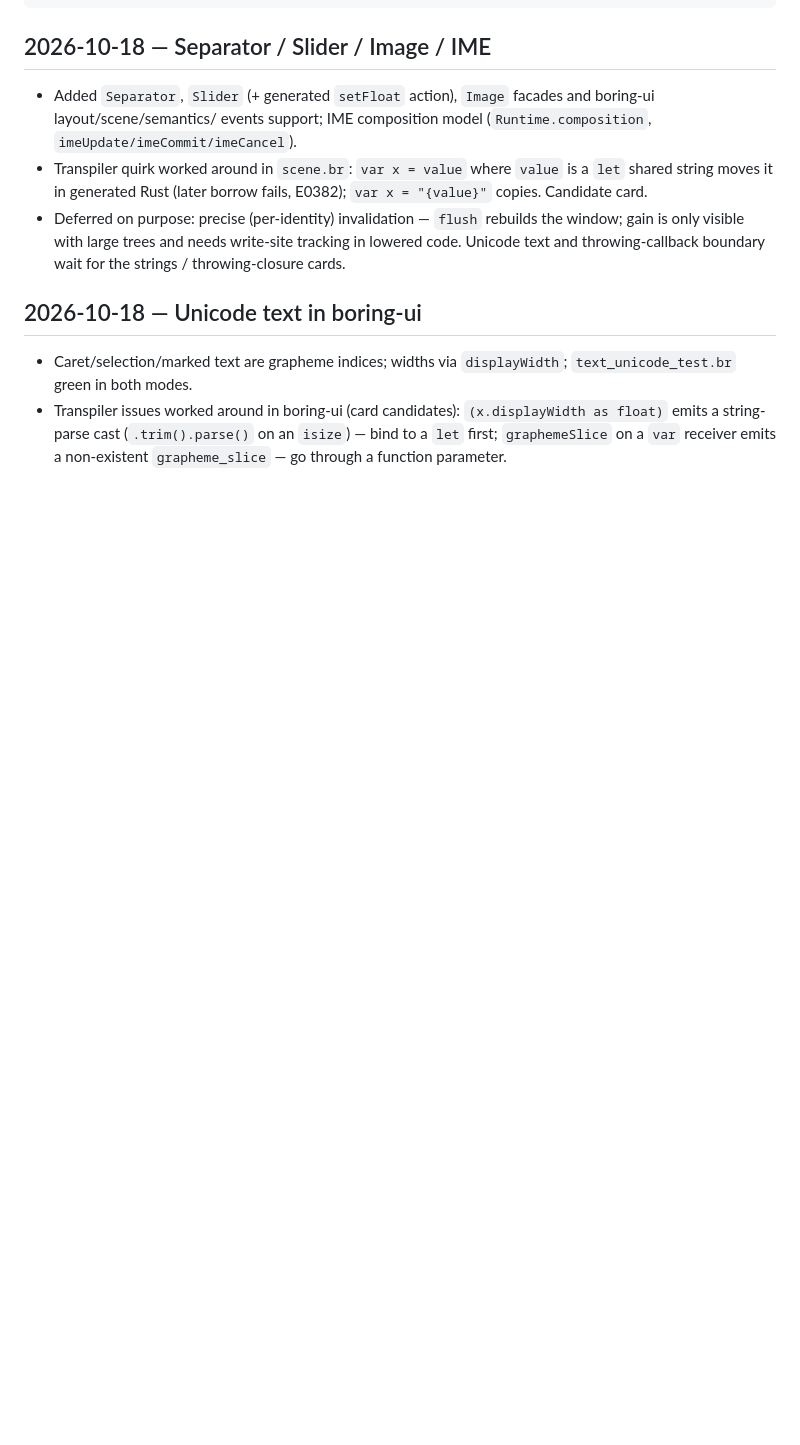
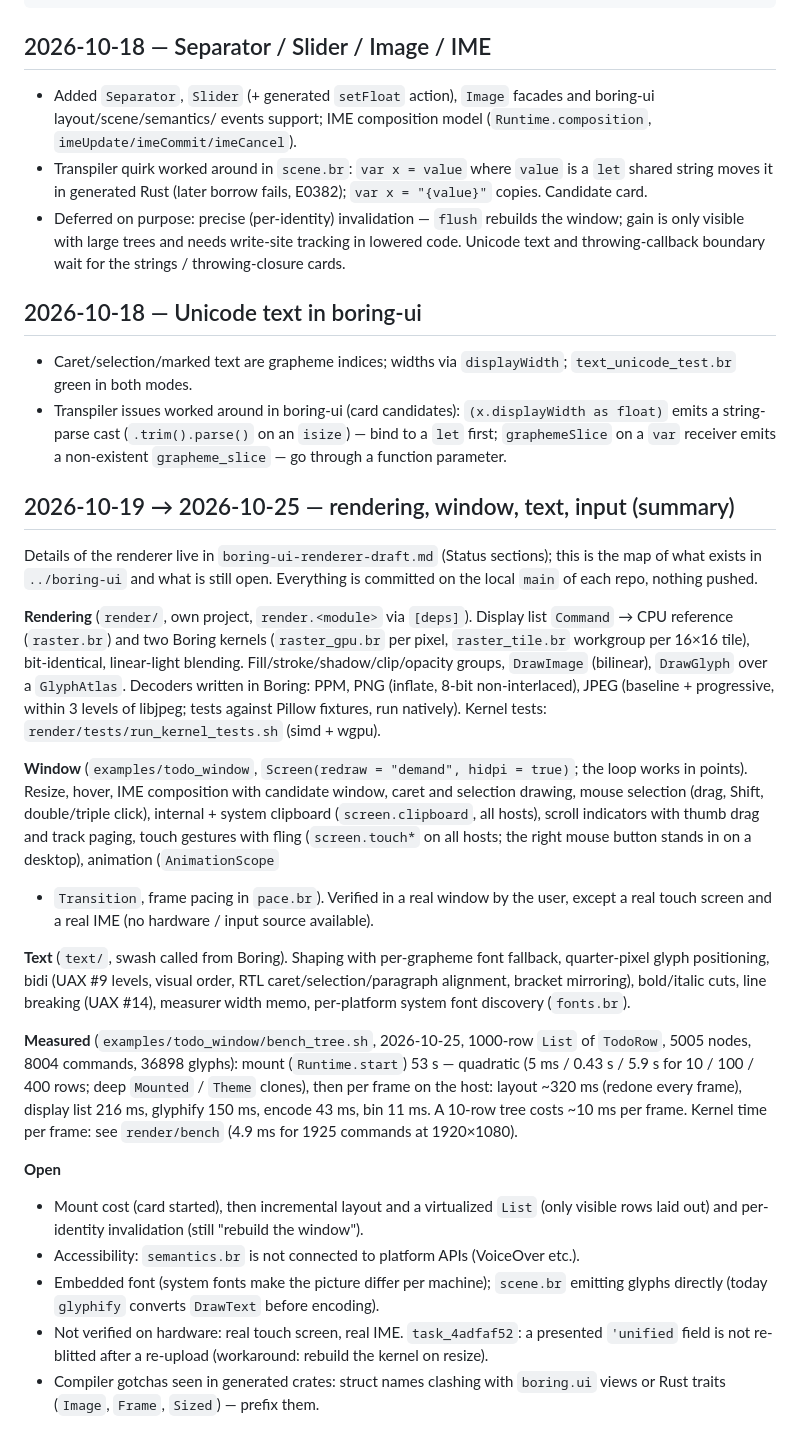
Before and after one commit to mlanoe/boring, a Markdown page: docs/design-notes/boring-ui-progress.md, the part around the change. Drawn GitHub-style; blank space fills up the shorter version.

Commit message:
docs: boring-ui progress note, rendering/window/text/input summary and the 1000-row measurements

```diff
--- a/docs/design-notes/boring-ui-progress.md
+++ b/docs/design-notes/boring-ui-progress.md
@@ -391,3 +391,42 @@ cargo test --test transpile                              # full suite, ~10 min o
 - Transpiler issues worked around in boring-ui (card candidates): `(x.displayWidth as float)` emits a string-parse cast
   (`.trim().parse()` on an `isize`) — bind to a `let` first; `graphemeSlice` on a `var` receiver emits a non-existent
   `grapheme_slice` — go through a function parameter.
+
+## 2026-10-19 → 2026-10-25 — rendering, window, text, input (summary)
+
+Details of the renderer live in `boring-ui-renderer-draft.md` (Status sections); this is the map of what exists in
+`../boring-ui` and what is still open. Everything is committed on the local `main` of each repo, nothing pushed.
+
+**Rendering** (`render/`, own project, `render.<module>` via `[deps]`). Display list `Command` → CPU reference
+(`raster.br`) and two Boring kernels (`raster_gpu.br` per pixel, `raster_tile.br` workgroup per 16×16 tile), bit-identical,
+linear-light blending. Fill/stroke/shadow/clip/opacity groups, `DrawImage` (bilinear), `DrawGlyph` over a `GlyphAtlas`.
+Decoders written in Boring: PPM, PNG (inflate, 8-bit non-interlaced), JPEG (baseline + progressive, within 3 levels of
+libjpeg; tests against Pillow fixtures, run natively). Kernel tests: `render/tests/run_kernel_tests.sh` (simd + wgpu).
+
+**Window** (`examples/todo_window`, `Screen(redraw = "demand", hidpi = true)`; the loop works in points). Resize, hover,
+IME composition with candidate window, caret and selection drawing, mouse selection (drag, Shift, double/triple click),
+internal + system clipboard (`screen.clipboard`, all hosts), scroll indicators with thumb drag and track paging, touch
+gestures with fling (`screen.touch*` on all hosts; the right mouse button stands in on a desktop), animation (`AnimationScope`
++ `Transition`, frame pacing in `pace.br`). Verified in a real window by the user, except a real touch screen and a real
+IME (no hardware / input source available).
+
+**Text** (`text/`, swash called from Boring). Shaping with per-grapheme font fallback, quarter-pixel glyph positioning,
+bidi (UAX #9 levels, visual order, RTL caret/selection/paragraph alignment, bracket mirroring), bold/italic cuts, line
+breaking (UAX #14), measurer width memo, per-platform system font discovery (`fonts.br`).
+
+**Measured** (`examples/todo_window/bench_tree.sh`, 2026-10-25, 1000-row `List` of `TodoRow`, 5005 nodes, 8004 commands,
+36898 glyphs): mount (`Runtime.start`) 53 s — quadratic (5 ms / 0.43 s / 5.9 s for 10 / 100 / 400 rows; deep `Mounted` /
+`Theme` clones), then per frame on the host: layout ~320 ms (redone every frame), display list 216 ms, glyphify 150 ms,
+encode 43 ms, bin 11 ms. A 10-row tree costs ~10 ms per frame. Kernel time per frame: see `render/bench` (4.9 ms for
+1925 commands at 1920×1080).
+
+**Open**
+- Mount cost (card started), then incremental layout and a virtualized `List` (only visible rows laid out) and
+  per-identity invalidation (still "rebuild the window").
+- Accessibility: `semantics.br` is not connected to platform APIs (VoiceOver etc.).
+- Embedded font (system fonts make the picture differ per machine); `scene.br` emitting glyphs directly (today
+  `glyphify` converts `DrawText` before encoding).
+- Not verified on hardware: real touch screen, real IME. `task_4adfaf52`: a presented `'unified` field is not re-blitted
+  after a re-upload (workaround: rebuild the kernel on resize).
+- Compiler gotchas seen in generated crates: struct names clashing with `boring.ui` views or Rust traits (`Image`, `Frame`,
+  `Sized`) — prefix them.
```
